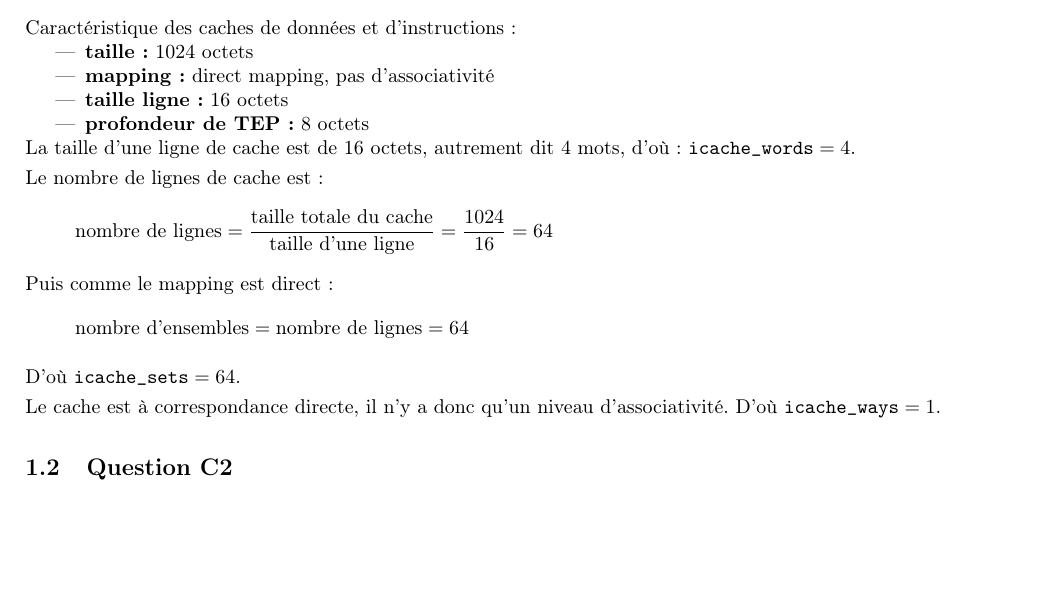
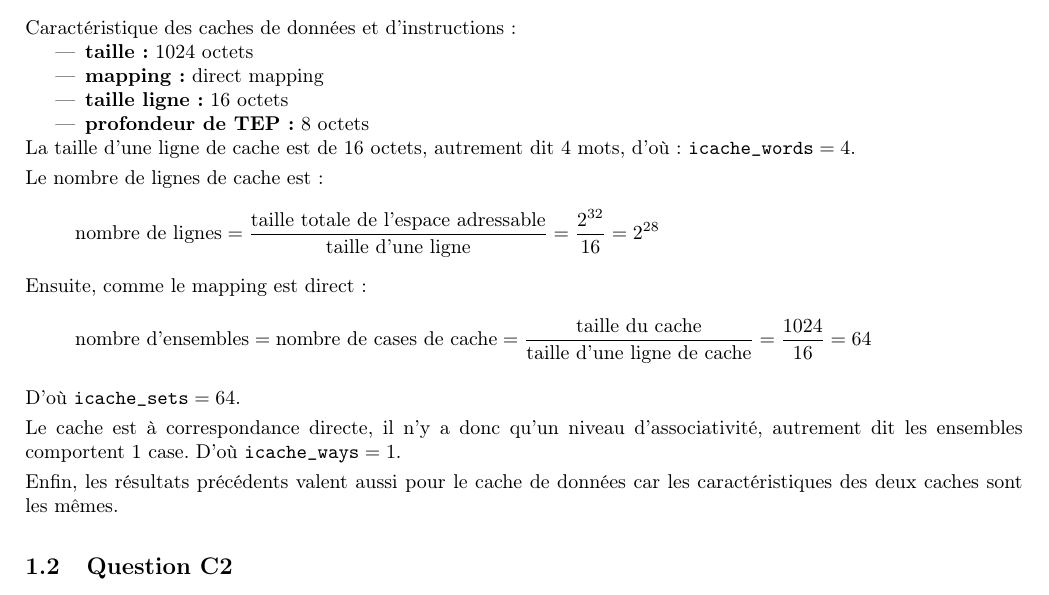
Before and after one commit to NicolasVanPhan/archi2-2018, a LaTeX document (tme2/report/report.tex): part of page 2 of 5, cut so that both start at the same text, the shorter picture padded with empty space. Compiled offline with pdfLaTeX.

Commit message:
Fix some stuffs in report TME2

```diff
--- a/tme2/report/report.tex
+++ b/tme2/report/report.tex
@@ -66,7 +66,7 @@
 Caractéristique des caches de données et d'instructions :
 \begin{itemize}
  \item \textbf{taille :} 1024 octets
- \item \textbf{mapping :} direct mapping, pas d'associativité
+ \item \textbf{mapping :} direct mapping
  \item \textbf{taille ligne :} 16 octets
  \item \textbf{profondeur de TEP :} 8 octets
 \end{itemize}
@@ -76,18 +76,24 @@ $\texttt{icache\_words} = 4$.
 
 Le nombre de lignes de cache est :
 \[ \text{nombre de lignes} =
-   \frac{\text{taille totale du cache}}
+   \frac{\text{taille totale de l'espace adressable}}
 	{\text{taille d'une ligne}}
-    = \frac{1024}{16} = 64
+    = \frac{2^{32}}{16} = 2^{28}
 \]
-Puis comme le mapping est direct :
-\[ \text{nombre d'ensembles} = \text{nombre de lignes} = 64 \]
+Ensuite, comme le mapping est direct :
+\[ \text{nombre d'ensembles} = \text{nombre de cases de cache}
+  = \frac{\text{taille du cache}}{\text{taille d'une ligne de cache}}
+  = \frac{1024}{16}
+  = 64 \]
 
 D'où $\texttt{icache\_sets} = 64$.
 
 Le cache est à correspondance directe, il n'y a donc qu'un niveau
-d'associativité.
+d'associativité, autrement dit les ensembles comportent 1 case.
 D'où $\texttt{icache\_ways} = 1$.
+
+Enfin, les résultats précédents valent aussi pour le cache de données car
+les caractéristiques des deux caches sont les mêmes.
 
 \subsection{Question C2}
 
```
Also changed, not shown: tme2/report/report.pdf.
